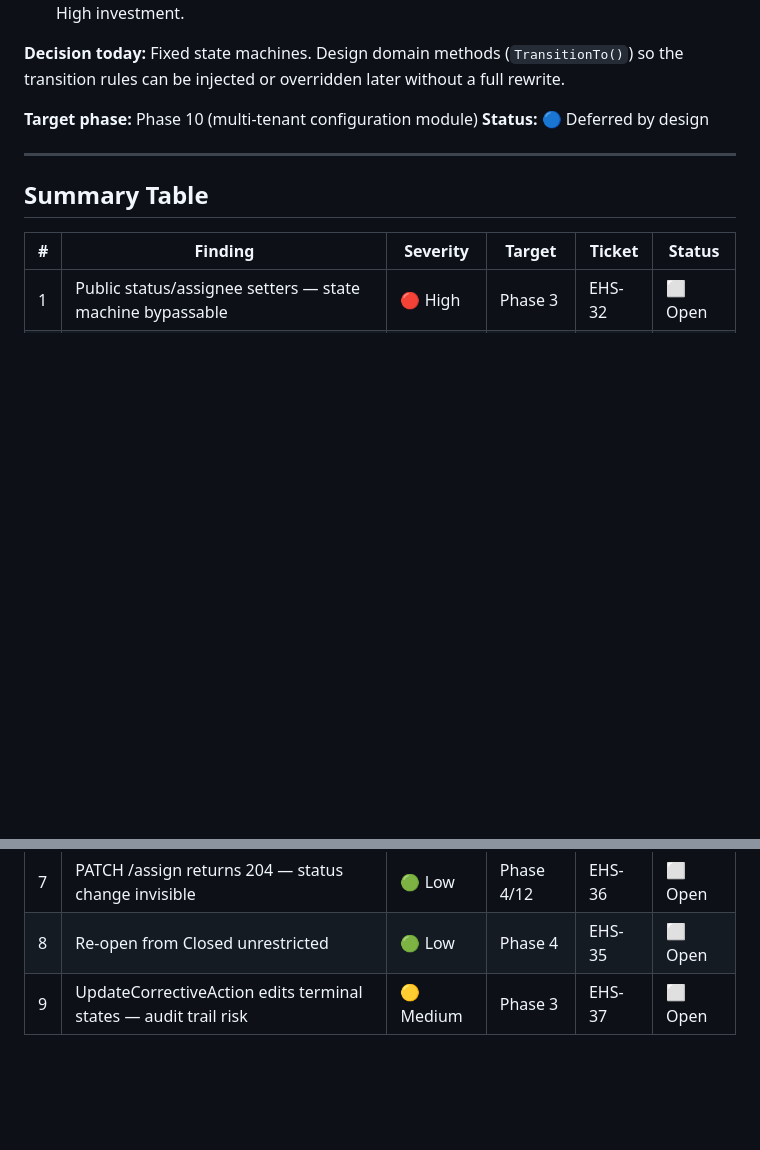
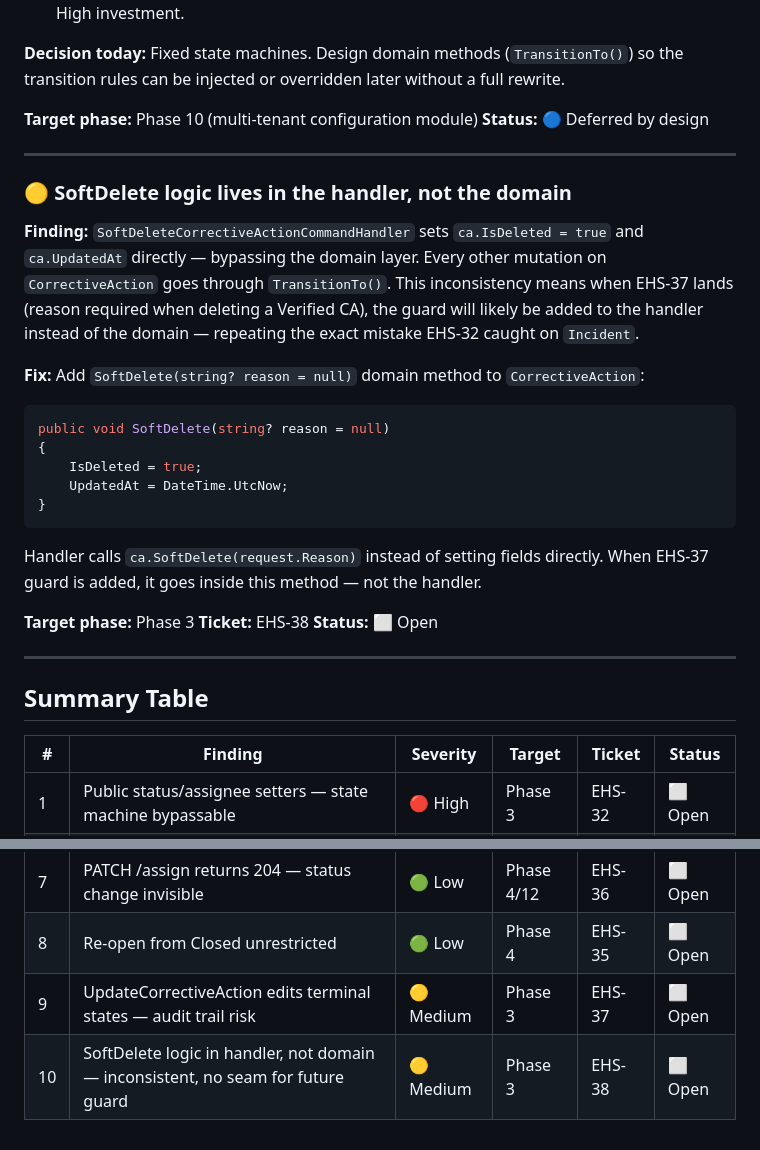
Before and after one commit to parthmashroo/ehs-platform-docs, a Markdown page: docs/technical-debt.md, 2 parts joined by grey strips. GitHub-like rendering; blank space fills up the shorter version.

Commit message:
Add EHS-38 debt item — SoftDelete logic in handler not domain
Co-Authored-By: Claude Sonnet 4.6 <noreply@anthropic.com>

````diff
--- a/docs/technical-debt.md
+++ b/docs/technical-debt.md
@@ -147,6 +147,25 @@ These are not bugs or debt — they are deliberate deferrals. The design today i
 
 ---
 
+### 🟡 SoftDelete logic lives in the handler, not the domain
+**Finding:** `SoftDeleteCorrectiveActionCommandHandler` sets `ca.IsDeleted = true` and `ca.UpdatedAt` directly — bypassing the domain layer. Every other mutation on `CorrectiveAction` goes through `TransitionTo()`. This inconsistency means when EHS-37 lands (reason required when deleting a Verified CA), the guard will likely be added to the handler instead of the domain — repeating the exact mistake EHS-32 caught on `Incident`.
+
+**Fix:** Add `SoftDelete(string? reason = null)` domain method to `CorrectiveAction`:
+```csharp
+public void SoftDelete(string? reason = null)
+{
+    IsDeleted = true;
+    UpdatedAt = DateTime.UtcNow;
+}
+```
+Handler calls `ca.SoftDelete(request.Reason)` instead of setting fields directly. When EHS-37 guard is added, it goes inside this method — not the handler.
+
+**Target phase:** Phase 3
+**Ticket:** EHS-38
+**Status:** ⬜ Open
+
+---
+
 ## Summary Table
 
 | # | Finding | Severity | Target | Ticket | Status |
@@ -160,3 +179,4 @@ These are not bugs or debt — they are deliberate deferrals. The design today i
 | 7 | PATCH /assign returns 204 — status change invisible | 🟢 Low | Phase 4/12 | EHS-36 | ⬜ Open |
 | 8 | Re-open from Closed unrestricted | 🟢 Low | Phase 4 | EHS-35 | ⬜ Open |
 | 9 | UpdateCorrectiveAction edits terminal states — audit trail risk | 🟡 Medium | Phase 3 | EHS-37 | ⬜ Open |
+| 10 | SoftDelete logic in handler, not domain — inconsistent, no seam for future guard | 🟡 Medium | Phase 3 | EHS-38 | ⬜ Open |
````
